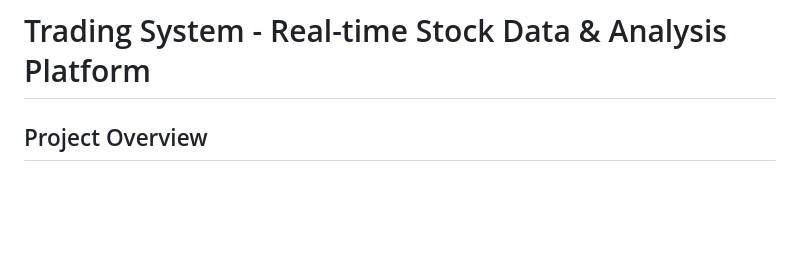
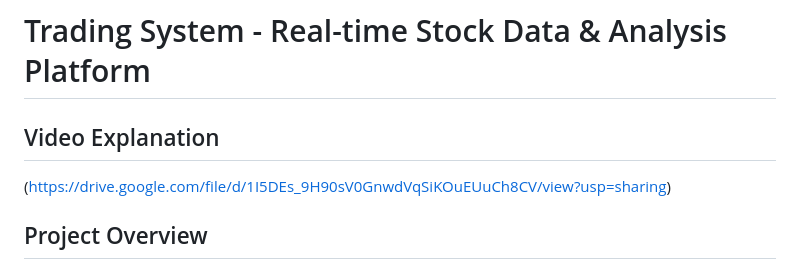
Before and after one commit to itskeshav01/TradingSim_Django, a Markdown page: README.md, the part around the change. Rendered like a GitHub page; blank space fills up the shorter version.

```diff
--- a/README.md
+++ b/README.md
@@ -1,5 +1,6 @@
 # Trading System - Real-time Stock Data & Analysis Platform
-
+## Video Explanation
+(https://drive.google.com/file/d/1I5DEs_9H90sV0GnwdVqSiKOuEUuCh8CV/view?usp=sharing)
 ## Project Overview
 
 This project implements a comprehensive trading system that processes real-time stock data, manages trades through a REST API, integrates with AWS cloud services for data analysis, and includes algorithmic trading simulation capabilities. The system is built using Django and follows modern software development practices to create a scalable and reliable platform for financial technology applications.
```
